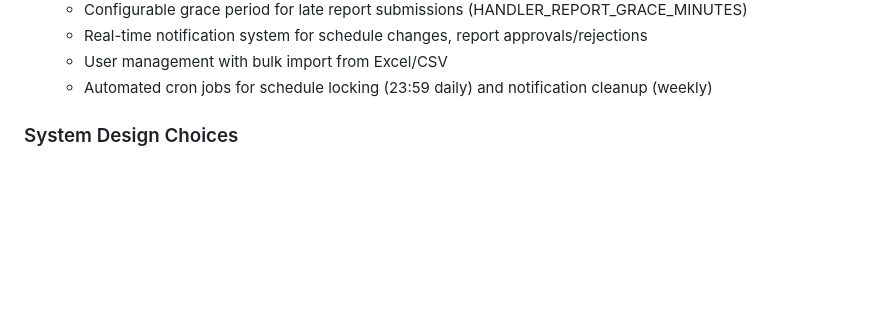
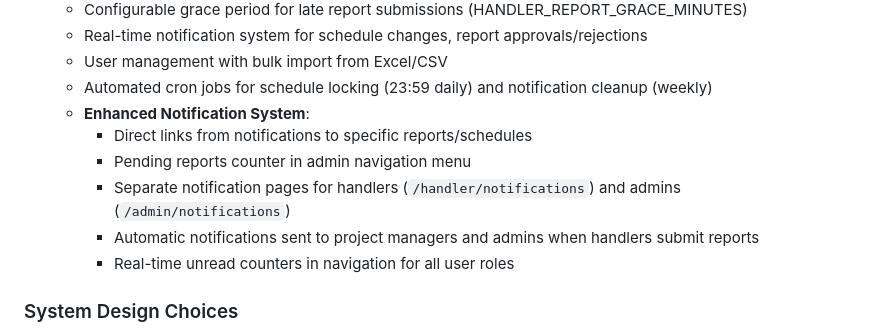
Before and after one commit to odai-dev/K9, a Markdown page: replit.md, the part around the change. Drawn GitHub-style; blank space fills up the shorter version.

Commit message:
Improve notifications with direct links and new admin counters
Enhance notification system by adding direct links, pending report counters, separate notification pages for handlers and admins, and real-time unread counters.

Replit-Commit-Author: Agent
Replit-Commit-Session-Id: 5d83cfae-3828-4ca3-9ba3-995234d80d2c
Replit-Commit-Checkpoint-Type: intermediate_checkpoint
Replit-Commit-Screenshot-Url: https://storage.googleapis.com/screenshot-production-us-central1/54a84949-5b07-46dd-b1ae-90584eac986b/5d83cfae-3828-4ca3-9ba3-995234d80d2c/wb3QTuX

```diff
--- a/replit.md
+++ b/replit.md
@@ -38,6 +38,12 @@ Preferred communication style: Simple, everyday language.
   - Real-time notification system for schedule changes, report approvals/rejections
   - User management with bulk import from Excel/CSV
   - Automated cron jobs for schedule locking (23:59 daily) and notification cleanup (weekly)
+  - **Enhanced Notification System**:
+    - Direct links from notifications to specific reports/schedules
+    - Pending reports counter in admin navigation menu
+    - Separate notification pages for handlers (`/handler/notifications`) and admins (`/admin/notifications`)
+    - Automatic notifications sent to project managers and admins when handlers submit reports
+    - Real-time unread counters in navigation for all user roles
 
 ### System Design Choices
 - **Client/Server Separation**: Clear distinction between frontend and backend.
```
